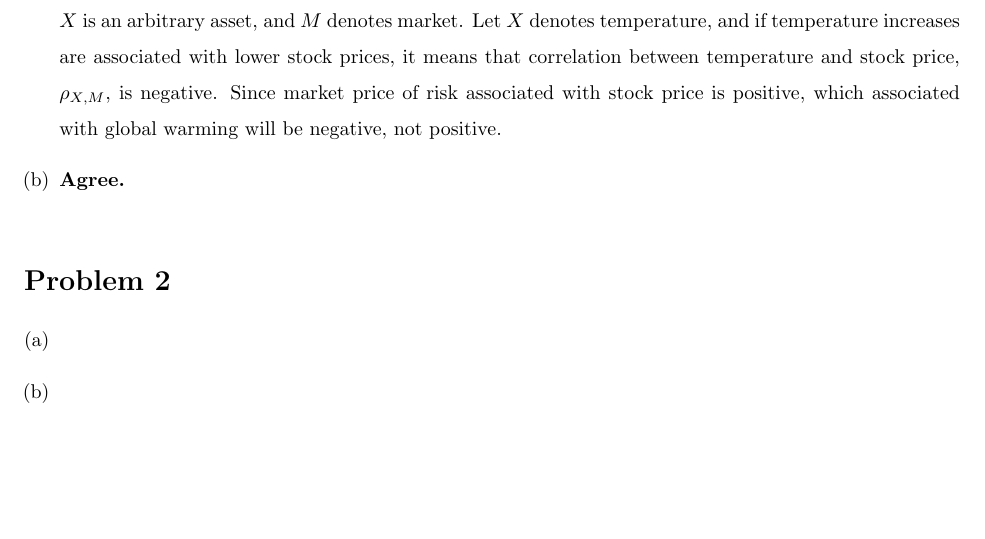
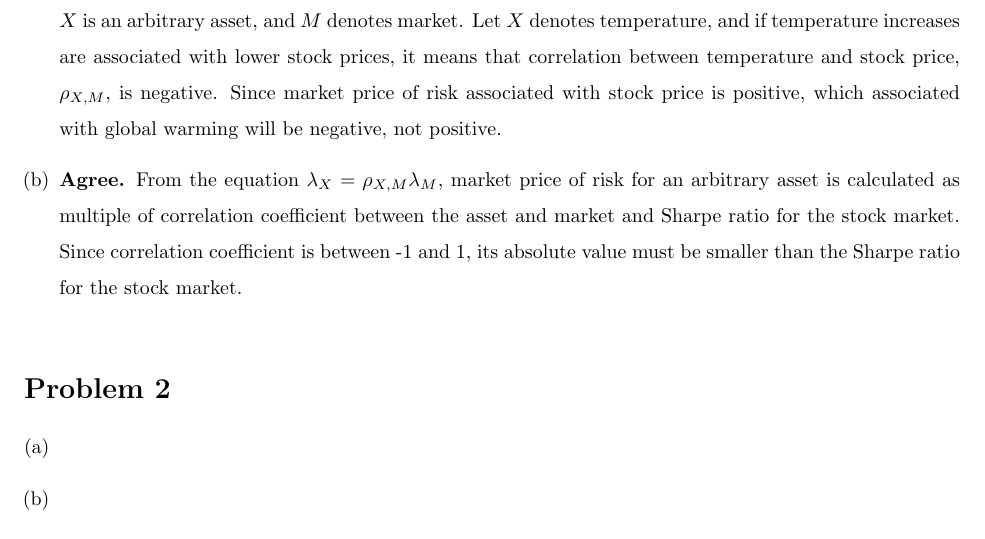
Before and after one commit to wbpark91/FIN513, a LaTeX problem sheet (Homework/HW7/FIN513_HW7.tex): part of page 2 of 2, cut so that both start at the same text, the shorter picture padded with empty space. Compiled offline with pdfLaTeX.

Commit message:
problem 1-b solved

```diff
--- a/Homework/HW7/FIN513_HW7.tex
+++ b/Homework/HW7/FIN513_HW7.tex
@@ -172,6 +172,12 @@
 		which associated with global warming will be negative, not positive.
 		\item	%% problem (b)
 		\textbf{Agree.}
+		From the equation $\lambda_X = \rho_{X, M} \lambda_M$, market price
+		of risk for an arbitrary asset is calculated as multiple of
+		correlation coefficient between the asset and market
+		and Sharpe ratio for the stock market.
+		Since correlation coefficient is between -1 and 1, its absolute
+		value must be smaller than the Sharpe ratio for the stock market.
 	\end{enumerate}
 \end{homeworkProblem}
 
```
Also changed, not shown: Homework/HW7/FIN513_HW7.pdf, 3 other files.
